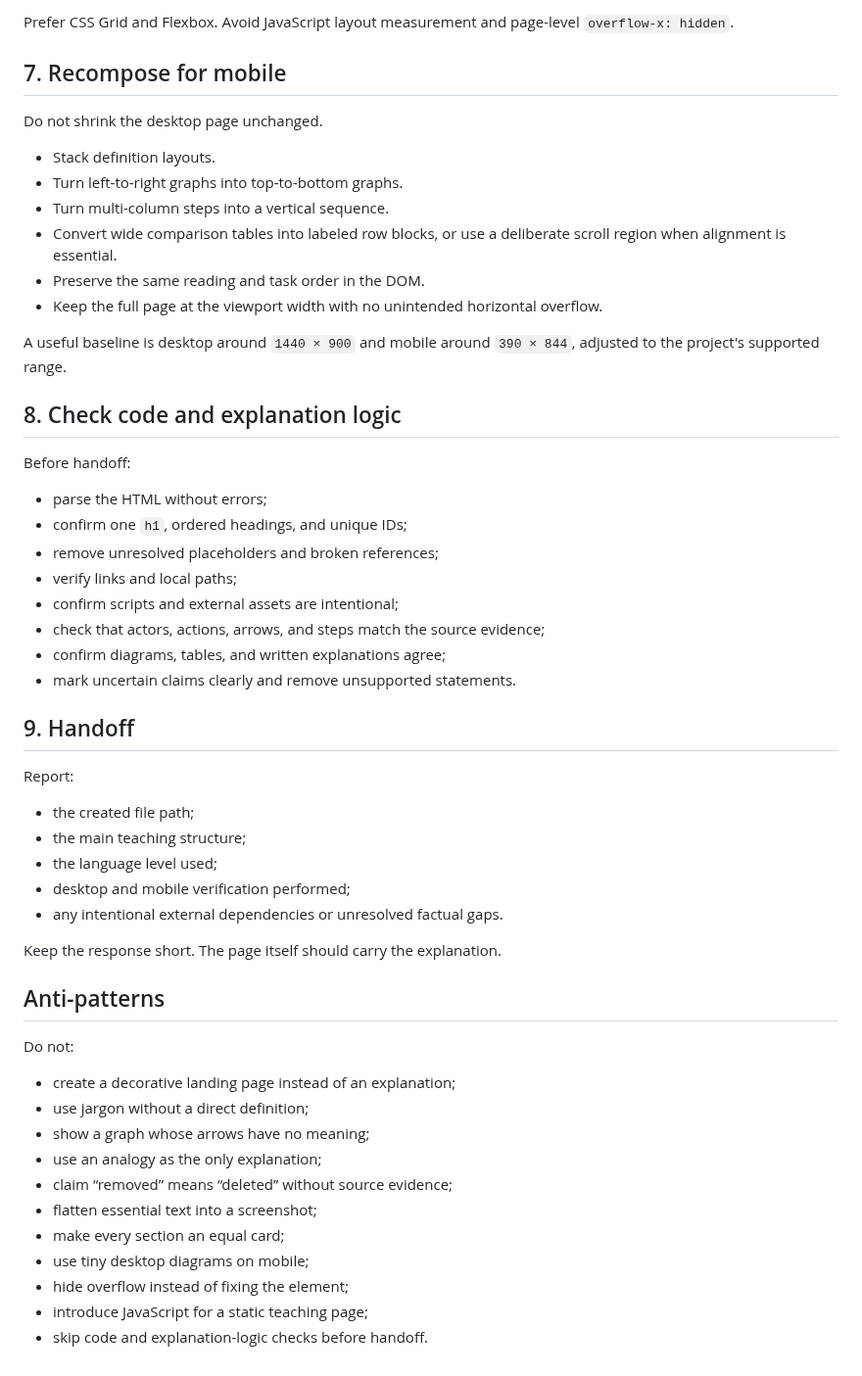
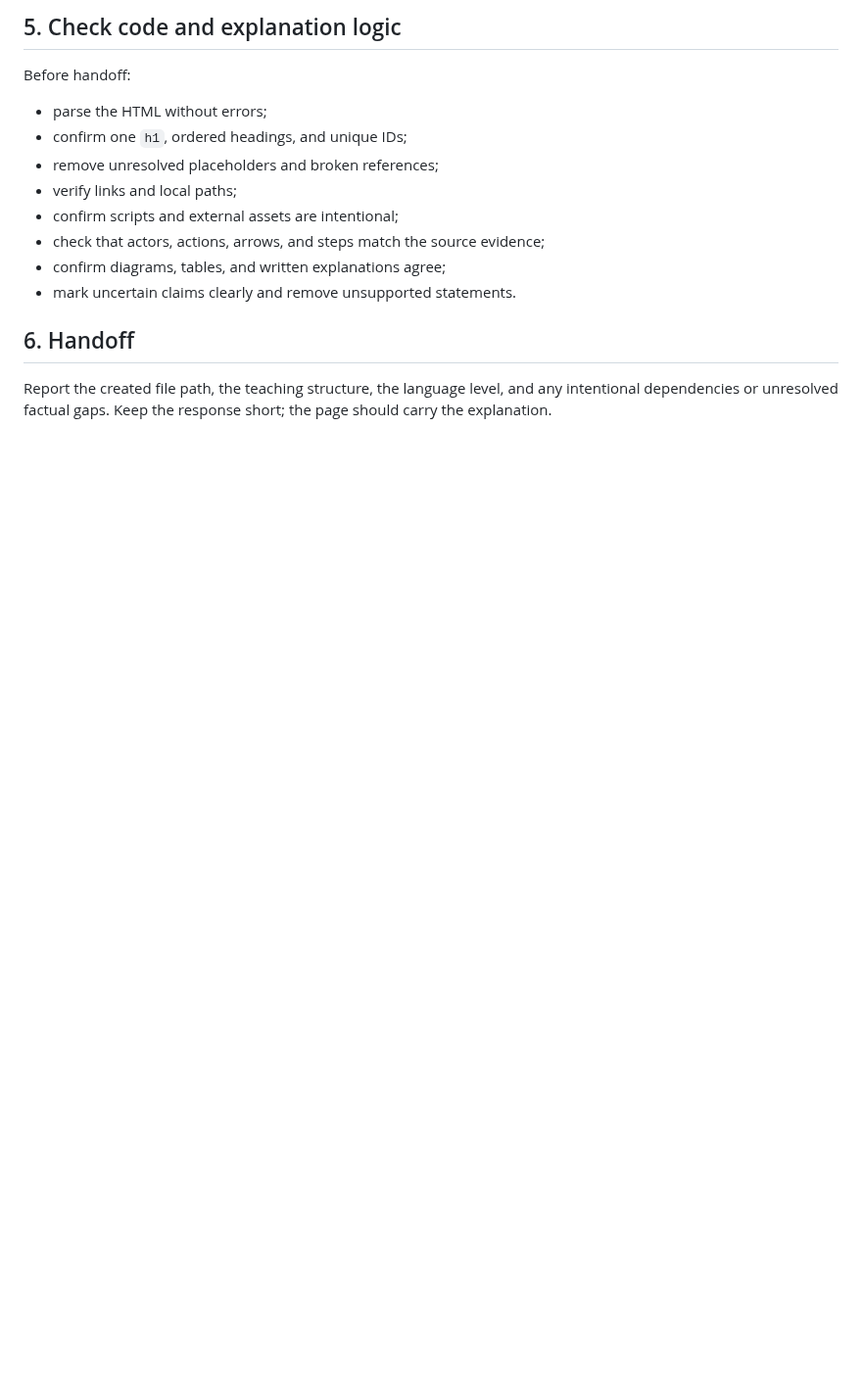
Before and after one commit to blockedby/pi-agent-setup, a Markdown page: skills/explanatory-html-pages/SKILL.md, the part around one of its changes. Shown at 98% size. GitHub-like rendering; blank space fills up the shorter version.

```diff
--- a/skills/explanatory-html-pages/SKILL.md
+++ b/skills/explanatory-html-pages/SKILL.md
@@ -145,19 +59,4 @@ Also include:
-Prefer CSS Grid and Flexbox. Avoid JavaScript layout measurement and page-level `overflow-x: hidden`.
-
-## 7. Recompose for mobile
-
-Do not shrink the desktop page unchanged.
-
-- Stack definition layouts.
-- Turn left-to-right graphs into top-to-bottom graphs.
-- Turn multi-column steps into a vertical sequence.
-- Convert wide comparison tables into labeled row blocks, or use a deliberate scroll region when alignment is essential.
-- Preserve the same reading and task order in the DOM.
-- Keep the full page at the viewport width with no unintended horizontal overflow.
-
-A useful baseline is desktop around `1440 × 900` and mobile around `390 × 844`, adjusted to the project's supported range.
-
-## 8. Check code and explanation logic
+## 5. Check code and explanation logic
 
 Before handoff:
 
@@ -170,30 +69,6 @@ Before handoff:
 - confirm diagrams, tables, and written explanations agree;
 - mark uncertain claims clearly and remove unsupported statements.
 
-## 9. Handoff
+## 6. Handoff
 
-Report:
-
-- the created file path;
-- the main teaching structure;
-- the language level used;
-- desktop and mobile verification performed;
-- any intentional external dependencies or unresolved factual gaps.
-
-Keep the response short. The page itself should carry the explanation.
-
-## Anti-patterns
-
-Do not:
-
-- create a decorative landing page instead of an explanation;
-- use jargon without a direct definition;
-- show a graph whose arrows have no meaning;
-- use an analogy as the only explanation;
-- claim “removed” means “deleted” without source evidence;
-- flatten essential text into a screenshot;
-- make every section an equal card;
-- use tiny desktop diagrams on mobile;
-- hide overflow instead of fixing the element;
-- introduce JavaScript for a static teaching page;
-- skip code and explanation-logic checks before handoff.
+Report the created file path, the teaching structure, the language level, and any intentional dependencies or unresolved factual gaps. Keep the response short; the page should carry the explanation.
```
Also changed, not shown: other parts of skills/explanatory-html-pages/SKILL.md (+36 -122 lines).
